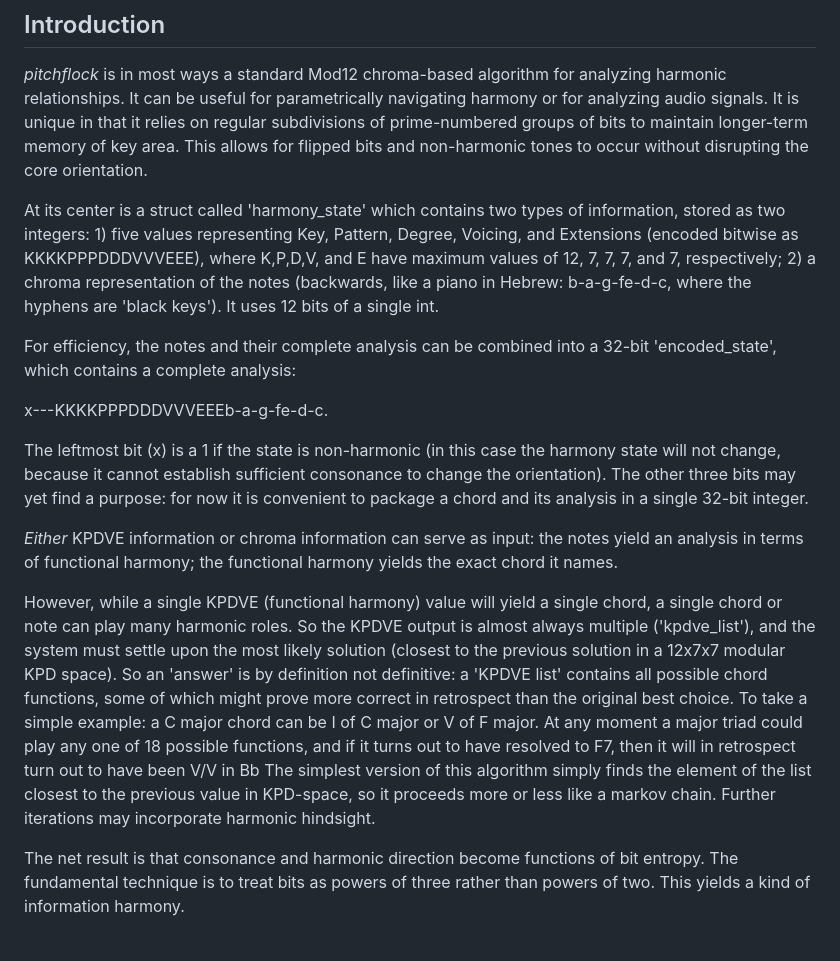
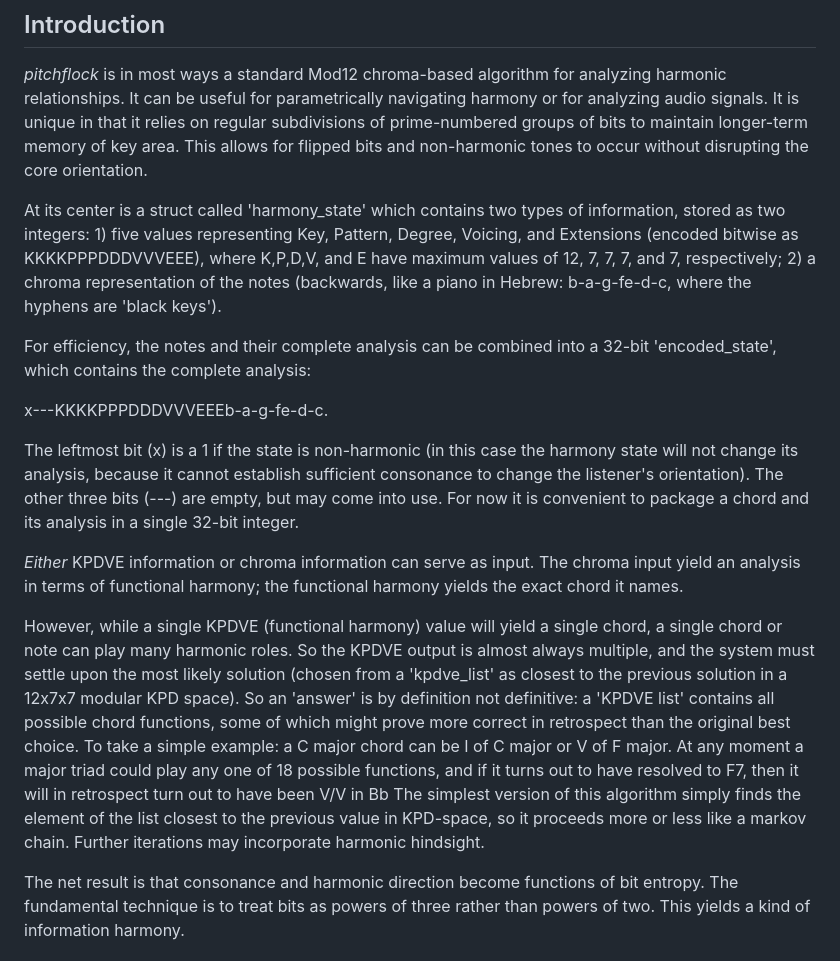
Before and after one commit to timsum/pitchflock, a Markdown page: docs/README.md, the part around the change. Drawn GitHub-style.

Commit message:
Edits for text clarity

```diff
--- a/docs/README.md
+++ b/docs/README.md
@@ -20,17 +20,17 @@ pitchflock - An algorithm for analyzing harmony from chroma input. Naive, but fl
 ## Introduction
 *pitchflock* is in most ways a standard Mod12 chroma-based algorithm for analyzing harmonic relationships. It can be useful for parametrically navigating harmony or for analyzing audio signals. It is unique in that it relies on regular subdivisions of prime-numbered groups of bits to maintain longer-term memory of key area. This allows for flipped bits and non-harmonic tones to occur without disrupting the core orientation.
 
-At its center is a struct called 'harmony_state' which contains two types of information, stored as two integers: 1) five values representing Key, Pattern, Degree, Voicing, and Extensions (encoded bitwise as KKKKPPPDDDVVVEEE), where K,P,D,V, and E have maximum values of 12, 7, 7, 7, and 7, respectively; 2)  a chroma representation of the notes (backwards, like a piano in Hebrew: b-a-g-fe-d-c, where the hyphens are 'black keys'). It uses 12 bits of a single int.
+At its center is a struct called 'harmony_state' which contains two types of information, stored as two integers: 1) five values representing Key, Pattern, Degree, Voicing, and Extensions (encoded bitwise as KKKKPPPDDDVVVEEE), where K,P,D,V, and E have maximum values of 12, 7, 7, 7, and 7, respectively; 2)  a chroma representation of the notes (backwards, like a piano in Hebrew: b-a-g-fe-d-c, where the hyphens are 'black keys').
 
-For efficiency, the notes and their complete analysis can be combined into a 32-bit 'encoded_state', which contains a complete analysis:
+For efficiency, the notes and their complete analysis can be combined into a 32-bit 'encoded_state', which contains the complete analysis:
 
 x---KKKKPPPDDDVVVEEEb-a-g-fe-d-c.
 
-The leftmost bit (x) is a 1 if the state is non-harmonic (in this case the harmony state will not change, because it cannot establish sufficient consonance to change the orientation). The other three bits may yet find a purpose: for now it is convenient to package a chord and its analysis in a single 32-bit integer.
+The leftmost bit (x) is a 1 if the state is non-harmonic (in this case the harmony state will not change its analysis, because it cannot establish sufficient consonance to change the listener's orientation). The other three bits (---) are empty, but may come into use. For now it is convenient to package a chord and its analysis in a single 32-bit integer.
 
-*Either* KPDVE information or chroma information can serve as input: the notes yield an analysis in terms of functional harmony; the functional harmony yields the exact chord it names.
+*Either* KPDVE information or chroma information can serve as input. The chroma input yield an analysis in terms of functional harmony; the functional harmony yields the exact chord it names.
 
-However, while a single KPDVE (functional harmony) value will yield a single chord, a single chord or note can play many harmonic roles. So the KPDVE output is almost always multiple ('kpdve_list'), and the system must settle upon the most likely solution (closest to the previous solution in a 12x7x7 modular KPD space).  So an 'answer' is by definition not definitive: a 'KPDVE list' contains all possible chord functions, some of which might prove more correct in retrospect than the original best choice. To take a simple example: a C major chord can be I of C major or V of F major. At any moment a major triad could play any one of 18 possible functions, and if it turns out to have resolved to F7, then it will in retrospect turn out to have been V/V in Bb The simplest version of this algorithm simply finds the element of the list closest to the previous value in KPD-space, so it proceeds more or less like a markov chain. Further iterations may incorporate harmonic hindsight.
+However, while a single KPDVE (functional harmony) value will yield a single chord, a single chord or note can play many harmonic roles. So the KPDVE output is almost always multiple, and the system must settle upon the most likely solution (chosen from a 'kpdve_list' as closest to the previous solution in a 12x7x7 modular KPD space).  So an 'answer' is by definition not definitive: a 'KPDVE list' contains all possible chord functions, some of which might prove more correct in retrospect than the original best choice. To take a simple example: a C major chord can be I of C major or V of F major. At any moment a major triad could play any one of 18 possible functions, and if it turns out to have resolved to F7, then it will in retrospect turn out to have been V/V in Bb The simplest version of this algorithm simply finds the element of the list closest to the previous value in KPD-space, so it proceeds more or less like a markov chain. Further iterations may incorporate harmonic hindsight.
 
 The net result is that consonance and harmonic direction become functions of bit entropy. The fundamental technique is to treat bits as powers of three rather than powers of two. This yields a kind of information harmony.
 
```
